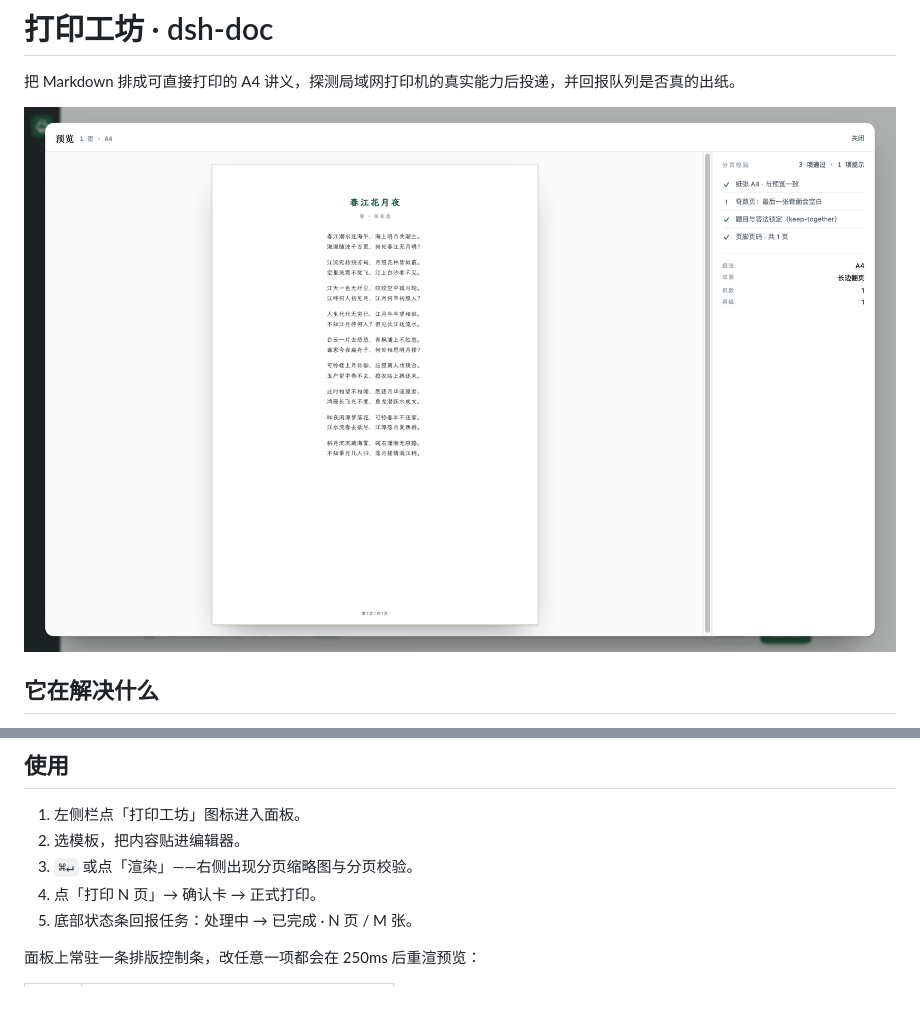
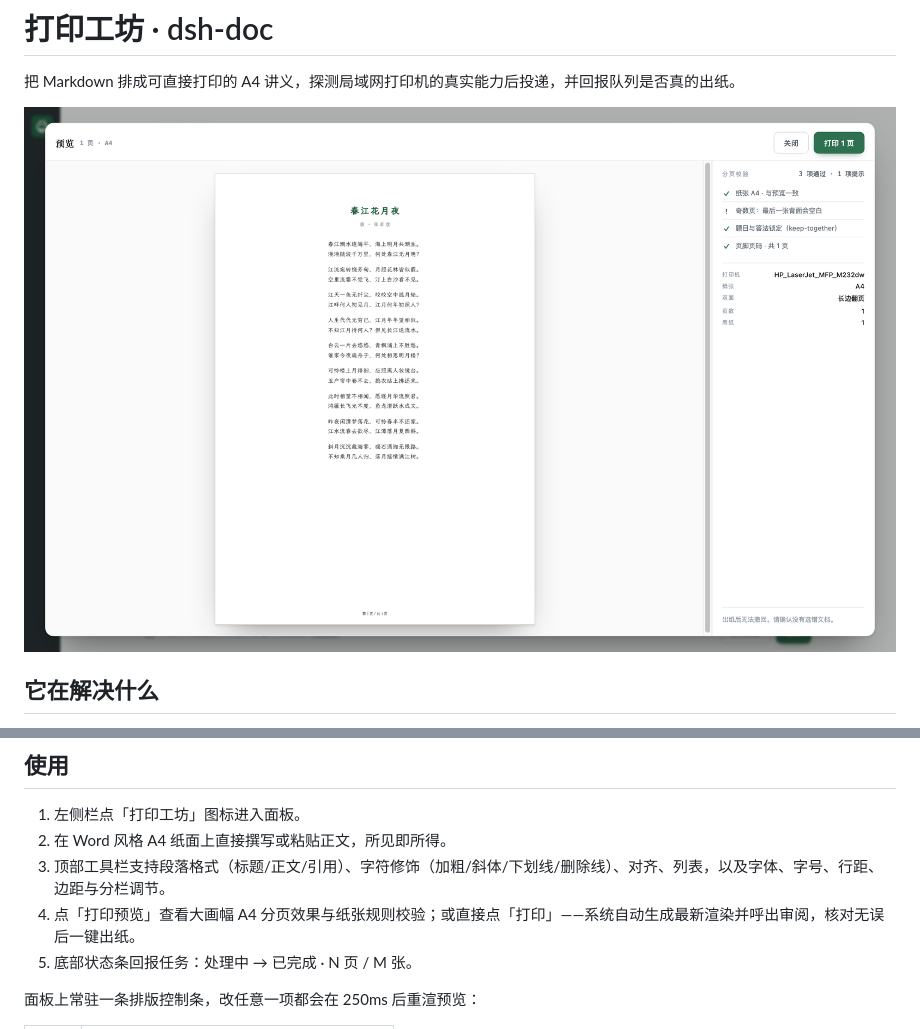
Before and after one commit to polunzh/dsh-doc, a Markdown page: README.zh-CN.md, 2 parts joined by grey strips. GitHub-like rendering; pictures changed too: preview/screenshots/workspace-zh.png; blank space fills up the shorter version.

Commit message:
feat: complete Word-style editing, inline formatting, and preview-then-print workflow

```diff
--- a/README.zh-CN.md
+++ b/README.zh-CN.md
@@ -48,9 +48,9 @@ plugin_manager(install_bundle, target="<本仓库路径>")
 ## 使用
 
 1. 左侧栏点「打印工坊」图标进入面板。
-2. 选模板，把内容贴进编辑器。
-3. `⌘↵` 或点「渲染」——右侧出现分页缩略图与分页校验。
-4. 点「打印 N 页」→ 确认卡 → 正式打印。
+2. 在 Word 风格 A4 纸面上直接撰写或粘贴正文，所见即所得。
+3. 顶部工具栏支持段落格式（标题/正文/引用）、字符修饰（加粗/斜体/下划线/删除线）、对齐、列表，以及字体、字号、行距、边距与分栏调节。
+4. 点「打印预览」查看大画幅 A4 分页效果与纸张规则校验；或直接点「打印」——系统自动生成最新渲染并呼出审阅，核对无误后一键出纸。
 5. 底部状态条回报任务：处理中 → 已完成 · N 页 / M 张。
 
 面板上常驻一条排版控制条，改任意一项都会在 250ms 后重渲预览：
```
Also changed, not shown: README.md (+3 -3 lines), preview/screenshots/workspace-en.png, 5 other files.
